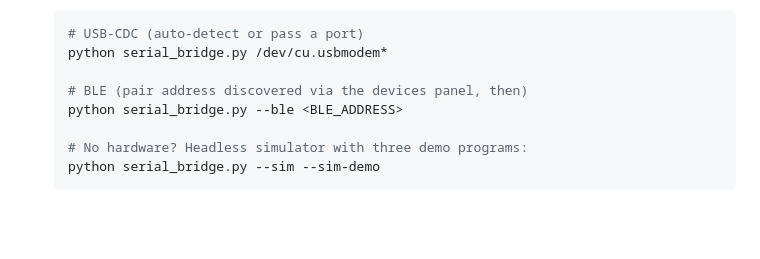
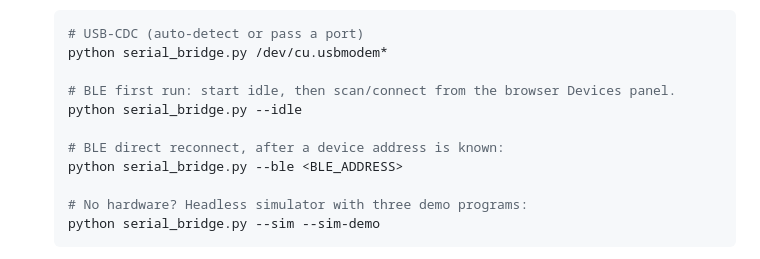
Before and after one commit to zmk5566/Hexblocks, a Markdown page: README.md, the part around the change. Rendered like a GitHub page; blank space fills up the shorter version.

Commit message:
docs(readme): clarify BLE first-run flow

```diff
--- a/README.md
+++ b/README.md
@@ -137,7 +137,10 @@ Same hardware setup as Mode A. The hub keeps any uploaded program running; the b
    # USB-CDC (auto-detect or pass a port)
    python serial_bridge.py /dev/cu.usbmodem*
 
-   # BLE (pair address discovered via the devices panel, then)
+   # BLE first run: start idle, then scan/connect from the browser Devices panel.
+   python serial_bridge.py --idle
+
+   # BLE direct reconnect, after a device address is known:
    python serial_bridge.py --ble <BLE_ADDRESS>
 
    # No hardware? Headless simulator with three demo programs:
```
